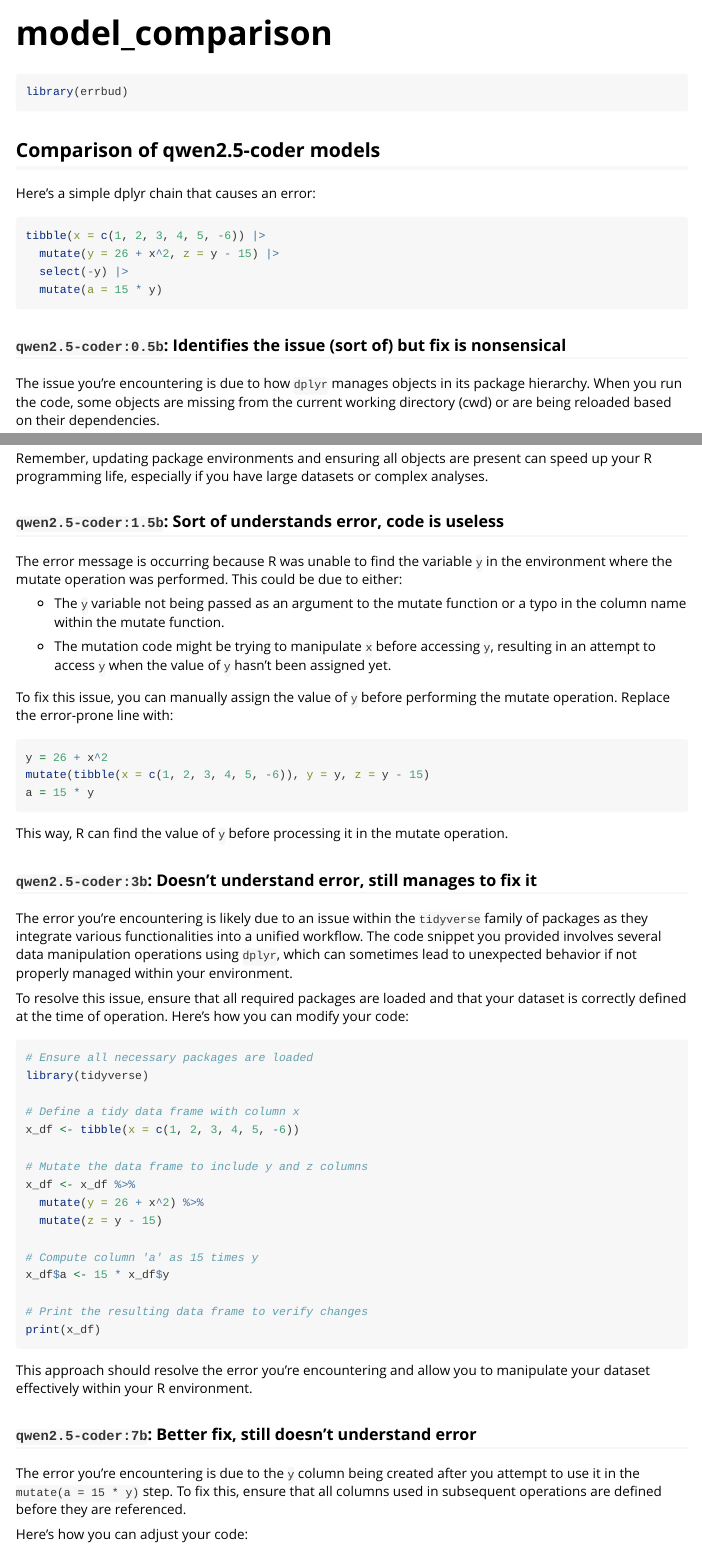
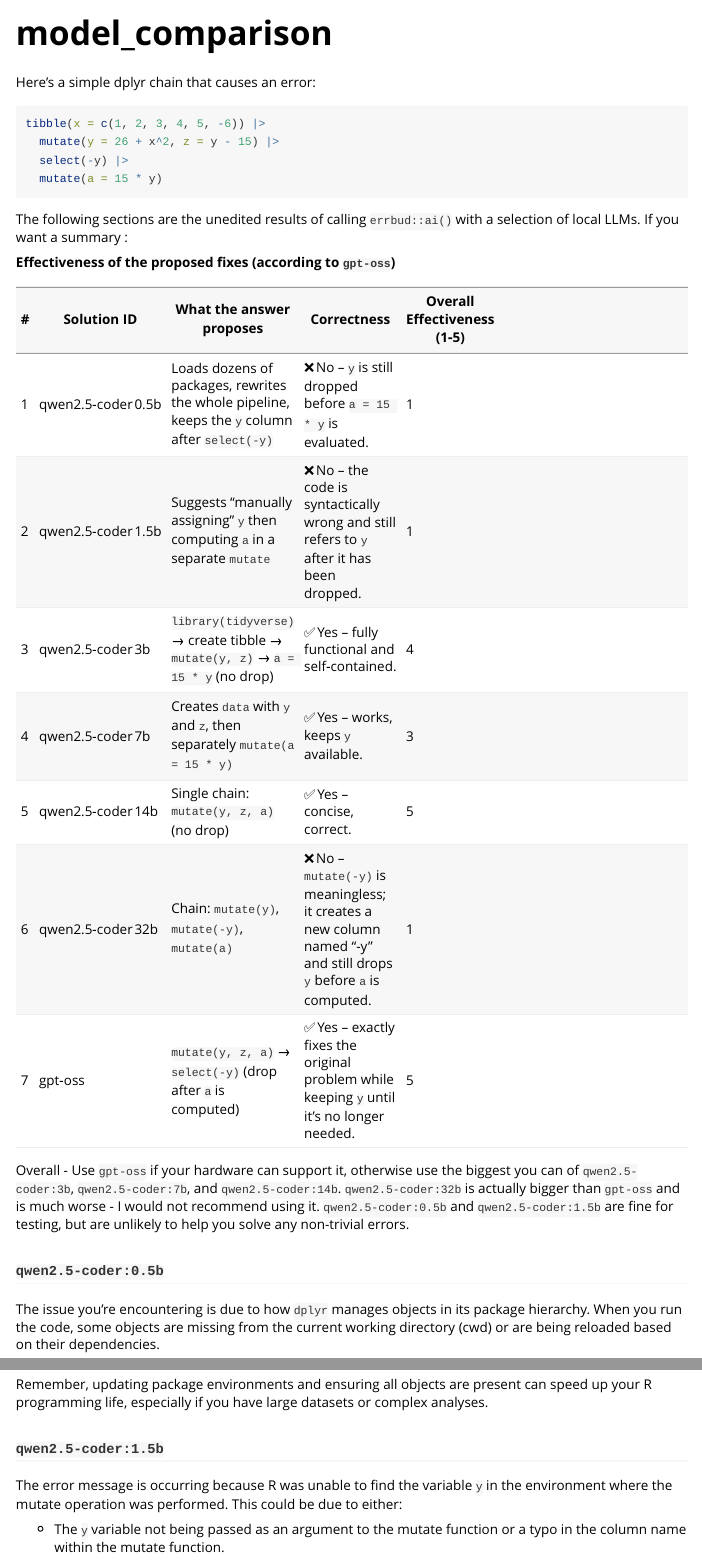
Before and after one commit to rdboyes/errbud, an R Markdown document (vignettes/model_comparison.Rmd): the page in a window 1100 px wide, from its top, and a second part further down, joined at a grey line. Rendered offline with R 4.5, knitr and Pandoc, with nearby package versions.

Commit message:
vignette updates

````diff
--- a/vignettes/model_comparison.Rmd
+++ b/vignettes/model_comparison.Rmd
@@ -14,13 +14,6 @@ knitr::opts_chunk$set(
 )
 ```
 
-```{r setup}
-library(errbud)
-```
-
-
-## Comparison of qwen2.5-coder models
-
 Here's a simple dplyr chain that causes an error:
 
 ```R
@@ -30,7 +23,24 @@ tibble(x = c(1, 2, 3, 4, 5, -6)) |>
   mutate(a = 15 * y)
 ```
 
-### `qwen2.5-coder:0.5b`: Identifies the issue (sort of) but fix is nonsensical
+The following sections are the unedited results of calling `errbud::ai()` with a selection of local LLMs. If you want a summary :
+
+**Effectiveness of the proposed fixes (according to `gpt-oss`)**
+
+| # | Solution ID | What the answer proposes | Correctness | Overall Effectiveness (1‑5) |
+|---|-------------|--------------------------|-------------|---------------|-------------------|----------------|----------------|-----------------------------|
+| 1 | qwen2.5‑coder 0.5b | Loads dozens of packages, rewrites the whole pipeline, keeps the `y` column after `select(-y)` | ❌ No – `y` is still dropped before `a = 15
+* y` is evaluated. | 1 |
+| 2 | qwen2.5‑coder 1.5b | Suggests “manually assigning” `y` then computing `a` in a separate `mutate` | ❌ No – the code is syntactically wrong and still refers to `y` after it has been dropped. | 1 |
+| 3 | qwen2.5‑coder 3b | `library(tidyverse)` → create tibble → `mutate(y, z)` → `a = 15 * y` (no drop) | ✅ Yes – fully functional and self‑contained. | 4 |
+| 4 | qwen2.5‑coder 7b | Creates `data` with `y` and `z`, then separately `mutate(a = 15 * y)` | ✅ Yes – works, keeps `y` available. | 3 |
+| 5 | qwen2.5‑coder 14b | Single chain: `mutate(y, z, a)` (no drop) | ✅ Yes – concise, correct. | 5 |
+| 6 | qwen2.5‑coder 32b | Chain: `mutate(y)`, `mutate(-y)`, `mutate(a)` | ❌ No – `mutate(-y)` is meaningless; it creates a new column named “-y” and still drops `y` before `a` is computed. | 1 |
+| 7 | gpt‑oss | `mutate(y, z, a)` → `select(-y)` (drop after `a` is computed) | ✅ Yes – exactly fixes the original problem while keeping `y` until it’s no longer needed. | 5 |
+
+Overall - Use `gpt-oss` if your hardware can support it, otherwise use the biggest you can of `qwen2.5-coder:3b`, `qwen2.5-coder:7b`, and `qwen2.5-coder:14b`. `qwen2.5-coder:32b` is actually bigger than `gpt-oss` and is much worse - I would not recommend using it.  `qwen2.5-coder:0.5b` and `qwen2.5-coder:1.5b` are fine for testing, but are unlikely to help you solve any non-trivial errors.
+
+### `qwen2.5-coder:0.5b`
 
 The issue you're encountering is due to how `dplyr` manages objects in its package hierarchy. When you run the code, some objects are missing from the current working directory (cwd) or are being reloaded based on their dependencies.
 
@@ -57,7 +67,7 @@ This will ensure that all the required packages are loaded properly and that `y`
 
 Remember, updating package environments and ensuring all objects are present can speed up your R programming life, especially if you have large datasets or complex analyses.
 
-### `qwen2.5-coder:1.5b`: Sort of understands error, code is useless
+### `qwen2.5-coder:1.5b`
 
 The error message is occurring because R was unable to find the variable `y` in the environment where the mutate operation was performed. This could be due to either:
 
@@ -75,7 +85,7 @@ a = 15 * y
 
 This way, R can find the value of `y` before processing it in the mutate operation.
 
-### `qwen2.5-coder:3b`: Doesn't understand error, still manages to fix it
+### `qwen2.5-coder:3b`
 
 The error you're encountering is likely due to an issue within the `tidyverse` family of packages as they integrate various functionalities into a unified workflow. The code snippet you provided involves several data manipulation operations using `dplyr`, which can sometimes lead to unexpected behavior if not properly managed within your environment.
 
@@ -102,7 +112,7 @@ print(x_df)
 
 This approach should resolve the error you're encountering and allow you to manipulate your dataset effectively within your R environment.
 
-### `qwen2.5-coder:7b`: Better fix, still doesn't understand error
+### `qwen2.5-coder:7b`
 
 The error you're encountering is due to the `y` column being created after you attempt to use it in the `mutate(a = 15 * y)` step. To fix this, ensure that all columns used in subsequent operations are defined before they are referenced.
 
````
Also changed, not shown: vignettes/model_comparison.Rmd (4 more changed lines).
